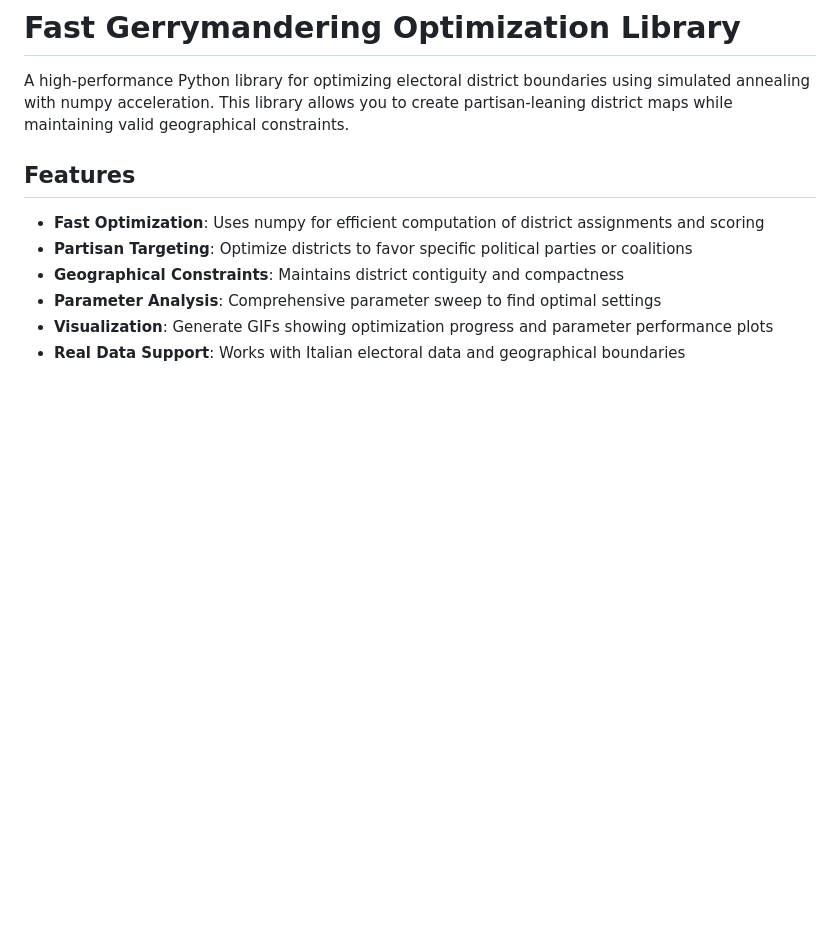
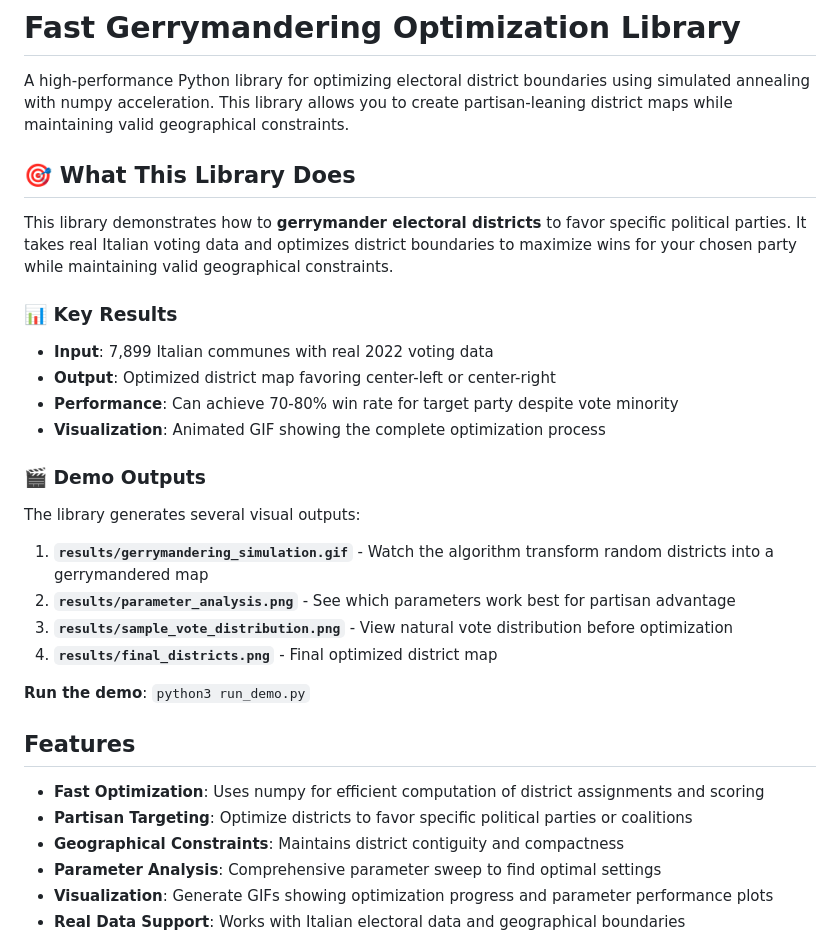
Before and after one commit to ruggsea/gerrymandering_ita, a Markdown page: README.md, the part around one of its changes. Rendered like a GitHub page; blank space fills up the shorter version.

```diff
--- a/README.md
+++ b/README.md
@@ -1,6 +1,28 @@
 # Fast Gerrymandering Optimization Library
 
 A high-performance Python library for optimizing electoral district boundaries using simulated annealing with numpy acceleration. This library allows you to create partisan-leaning district maps while maintaining valid geographical constraints.
+
+## 🎯 What This Library Does
+
+This library demonstrates how to **gerrymander electoral districts** to favor specific political parties. It takes real Italian voting data and optimizes district boundaries to maximize wins for your chosen party while maintaining valid geographical constraints.
+
+### 📊 Key Results
+
+- **Input**: 7,899 Italian communes with real 2022 voting data
+- **Output**: Optimized district map favoring center-left or center-right
+- **Performance**: Can achieve 70-80% win rate for target party despite vote minority
+- **Visualization**: Animated GIF showing the complete optimization process
+
+### 🎬 Demo Outputs
+
+The library generates several visual outputs:
+
+1. **`results/gerrymandering_simulation.gif`** - Watch the algorithm transform random districts into a gerrymandered map
+2. **`results/parameter_analysis.png`** - See which parameters work best for partisan advantage
+3. **`results/sample_vote_distribution.png`** - View natural vote distribution before optimization
+4. **`results/final_districts.png`** - Final optimized district map
+
+**Run the demo**: `python3 run_demo.py`
 
 ## Features
 
```
Also changed, not shown: other parts of README.md (+35 -2 lines), OUTPUTS.md (added, +105 -0 lines), SUMMARY.md (added, +132 -0 lines).
